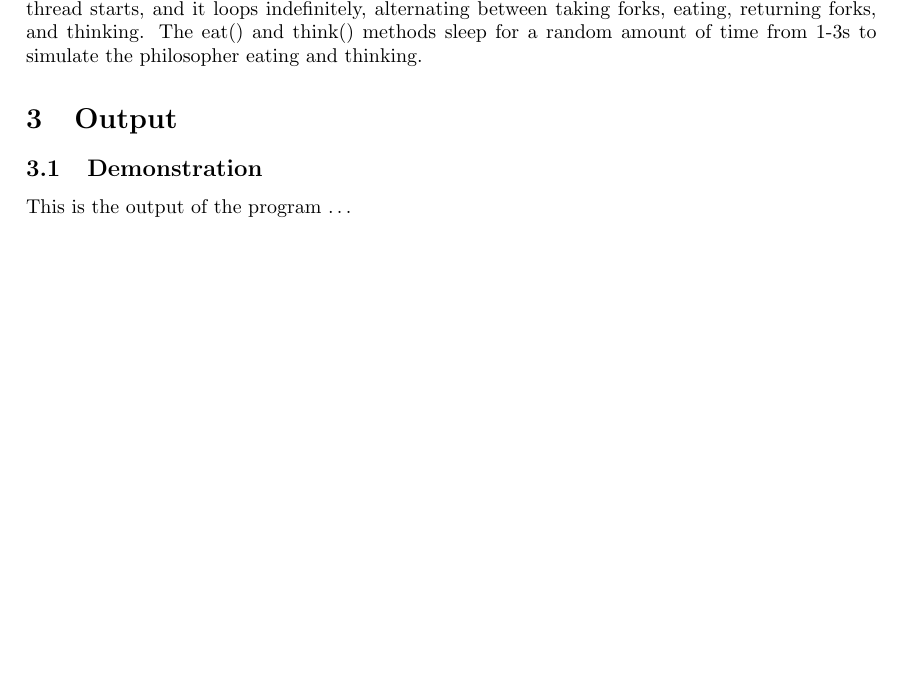
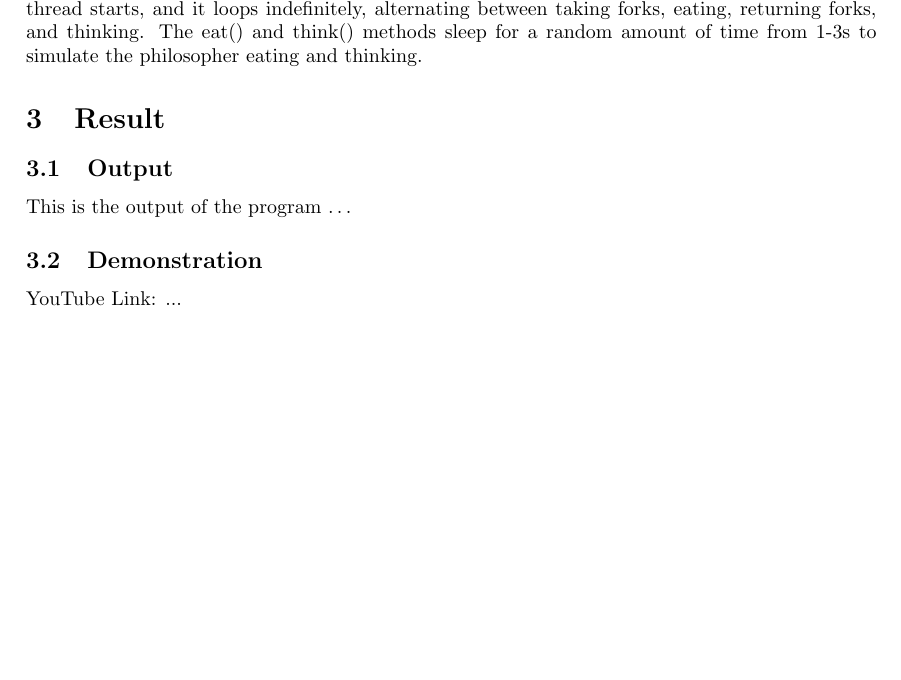
Before and after one commit to ttuan8600/CECS-326, a LaTeX document (Project2 - Synchronization/P2_LabReport.tex): part of page 2 of 2, cut so that both start at the same text, the shorter picture padded with empty space. Compiled offline with pdfLaTeX.

Commit message:
Update P2_LabReport.tex

```diff
--- a/Project2 - Synchronization/P2_LabReport.tex
+++ b/Project2 - Synchronization/P2_LabReport.tex
@@ -63,4 +63,7 @@ In the main() method, it first creates a DiningServerImpl object with the number
 
 The Philosopher class represents each philosopher thread. The run() method is called when the thread starts, and it loops indefinitely, alternating between taking forks, eating, returning forks, and thinking. The eat() and think() methods sleep for a random amount of time from 1-3s to simulate the philosopher eating and thinking.
 
-\section{Output}
+\section{Result}
+
+\subsection{Output}
+This is the output of the program \dots
@@ -67,5 +76,4 @@ The Philosopher class represents each philosopher thread. The run() method is ca
+\end{figure}
+
 \subsection{Demonstration}
 
-
-
-This is the output of the program \dots
@@ -76,3 +80,3 @@ This is the output of the program \dots
-    \end{figure}
+YouTube Link: ...
 
 \end{document}
```
Also changed, not shown: Project2 - Synchronization/P2_LabReport.tex (10 more changed lines).
